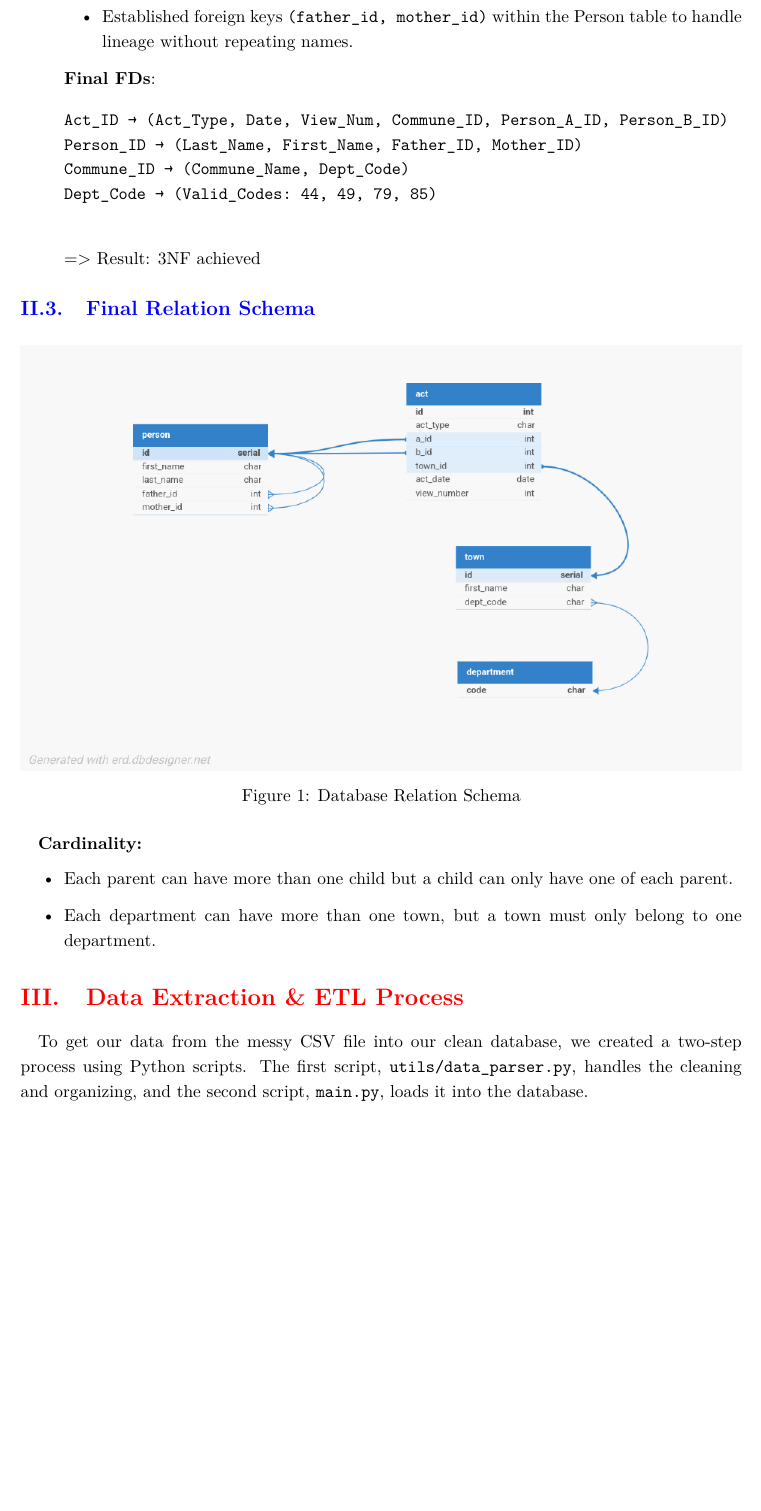
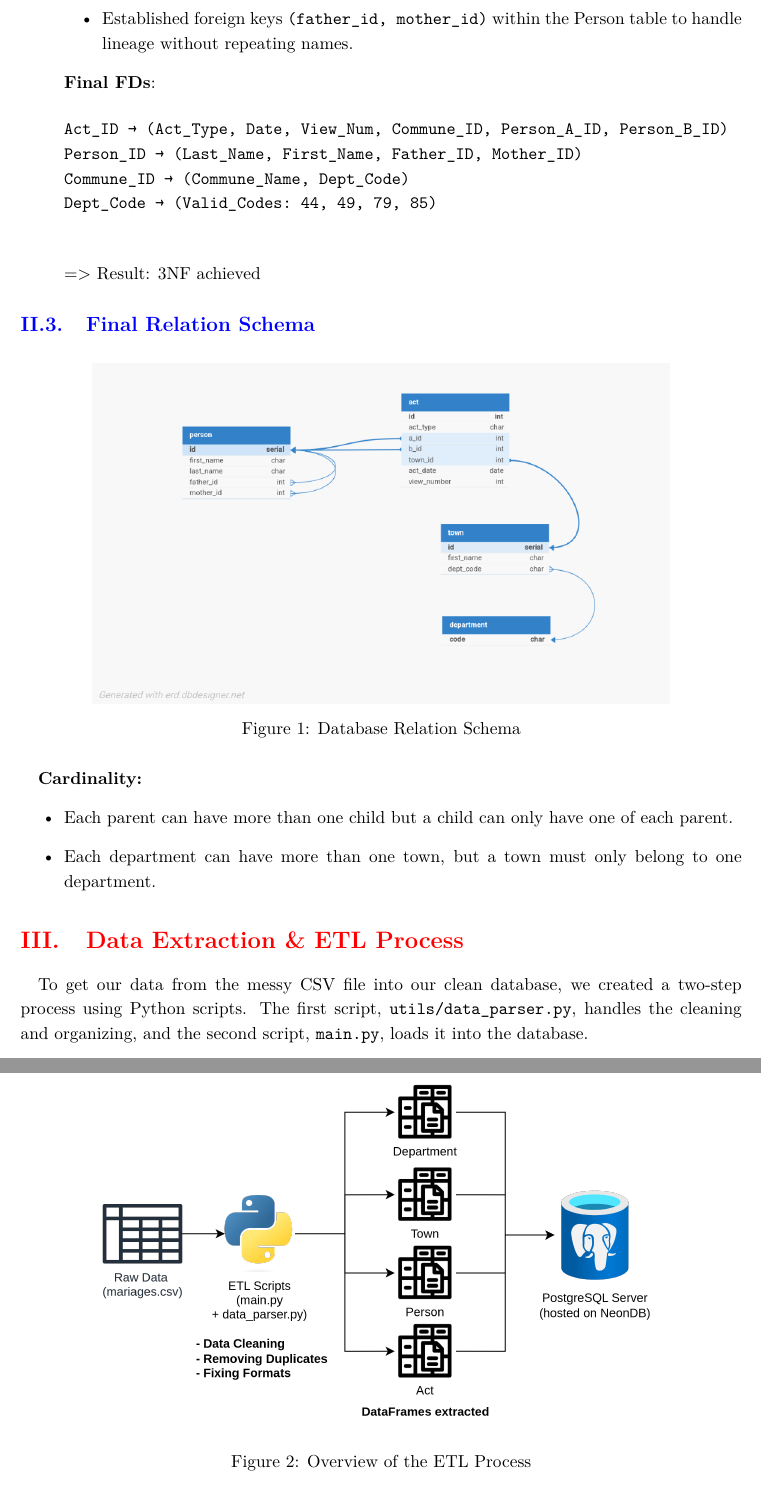
Before and after one commit to tmdeptrai/postgres-genealogy-project, a LaTeX document (report/main.tex): part of page 4 of 12 before the commit and two parts of pages 4 and 5 of 13 after it, the two joined at a grey line, cut so that both start at the same text, the shorter picture padded with empty space. Compiled offline with pdfLaTeX.

Commit message:
added etl pipeline diagram + finished documentation

```diff
--- a/report/main.tex
+++ b/report/main.tex
@@ -198,7 +198,7 @@ Dept_Code → (Valid_Codes: 44, 49, 79, 85)
     % Insert the visual export from DBDesigner
     \begin{figure}[H]
         \centering
-        \includegraphics[width=\textwidth]{../design/db_schema.png}
+        \includegraphics[width=0.8\textwidth]{../design/db_schema.png}
         \caption{Database Relation Schema}
         \label{fig:schema}
     \end{figure}
@@ -213,43 +213,12 @@ Dept_Code → (Valid_Codes: 44, 49, 79, 85)
 
     To get our data from the messy CSV file into our clean database, we created a two-step process using Python scripts. The first script, \texttt{utils/data\_parser.py}, handles the cleaning and organizing, and the second script, \texttt{main.py}, loads it into the database.
 
-    % \begin{figure}[H]
-    %     \centering
-    %     \begin{tikzpicture}[node distance=2cm, auto, thick]
-    %         % Define styles
-    %         \tikzstyle{source} = [ellipse, draw, fill=blue!10, text width=3.5cm, align=center]
-    %         \tikzstyle{process} = [rectangle, draw, fill=orange!10, text width=3.5cm, align=center, minimum height=1.5cm]
-    %         \tikzstyle{table} = [cylinder, shape border rotate=90, draw, fill=green!10, text width=2cm, align=center]
-    %         \tikzstyle{database} = [cylinder, shape border rotate=90, draw, fill=purple!20, text width=3cm, align=center, minimum height=1.5cm]
-    %         \tikzstyle{arrow} = [->, >=stealth]
-
-    %         % Place nodes
-    %         \node[source] (csv) {Raw Data\\(\texttt{mariages.csv})};
-    %         \node[process, below=of csv] (script) {ETL Script\\(\texttt{main.py} + \texttt{data\_parser.py})};
-
-    %         % Position the four tables below the script
-    %         \node[table, below left=1.5cm and -1.5cm of script] (dept) {Department};
-    %         \node[table, right=of dept] (town) {Town};
-    %         \node[table, right=of town] (person) {Person};
-    %         \node[table, right=of person] (act) {Act};
-
-    %         \node[database, below=of town] (postgres) {PostgreSQL Database};
-
-    %         % Draw arrows
-    %         \draw[arrow] (csv) -- (script);
-    %         \draw[arrow] (script) -- (dept);
-    %         \draw[arrow] (script) -- (town);
-    %         \draw[arrow] (script) -- (person);
-    %         \draw[arrow] (script) -- (act);
-
-    %         \draw[arrow] (dept) -- (postgres);
-    %         \draw[arrow] (town) -- (postgres);
-    %         \draw[arrow] (person) -- (postgres);
-    %         \draw[arrow] (act) -- (postgres);
-    %     \end{tikzpicture}
-    %     \caption{Overview of the ETL Process}
-    %     \label{fig:etl_process}
-    % \end{figure}
+    \begin{figure}[H]
+        \centering
+        \includegraphics[width=0.8\textwidth]{../figures/etl_pipeline_diagram.png}
+        \caption{Overview of the ETL Process}
+        \label{fig:etl_process}
+    \end{figure}
 
     \subsection{Extraction}
     First, we pull all the data from the \texttt{mariages\_L3\_5k.csv} file. We used the pandas library in Python to help with this. An important step was to read everything as text first, so we didn't accidentally change data, like dropping the '0' from a department code like '05'. We also made sure to use UTF-8 encoding, which helps read special French characters correctly.
```
Also changed, not shown: README.md, figures/etl_pipeline_diagram.png (added), report/main.pdf, report/main.tex (3 more changed lines), 1 other file.
